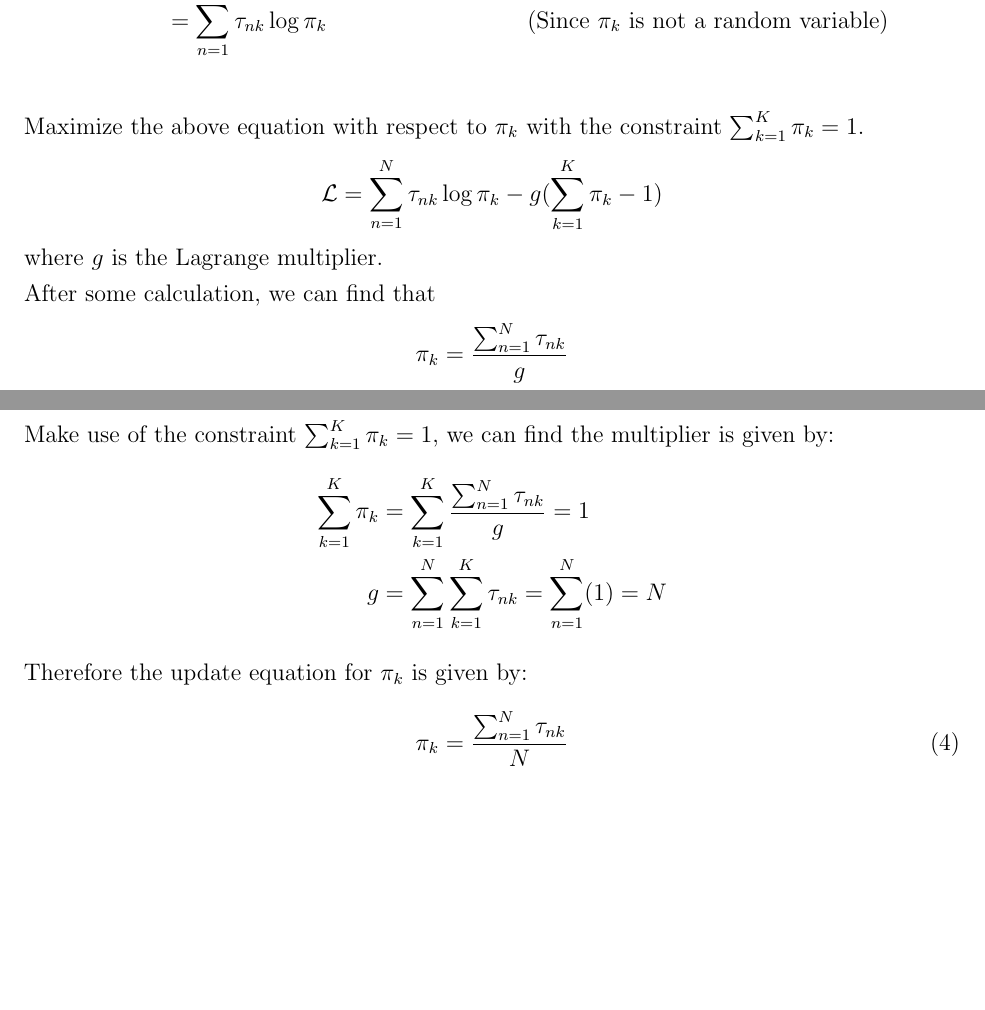
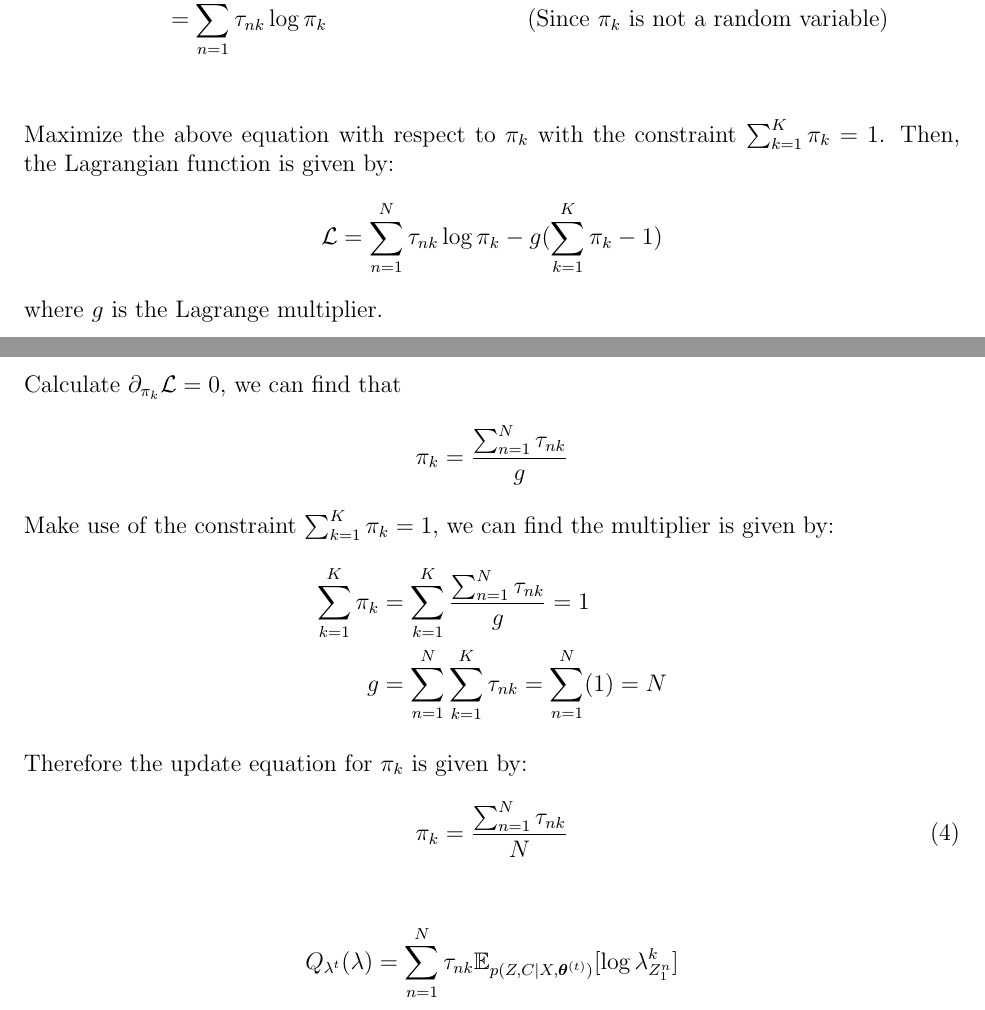
Before and after one commit to chris4540/DD2434_Advanced_ML, a LaTeX document (assign2/ChunHungLin_a2.tex): two parts of pages 7 and 8 of 20, joined at a grey line, cut so that both start at the same text, the shorter picture padded with empty space. Compiled offline with pdfLaTeX.

Commit message:
[2.7] some fix

```diff
--- a/assign2/ChunHungLin_a2.tex
+++ b/assign2/ChunHungLin_a2.tex
@@ -283,12 +283,13 @@ This result is the same as in the GMM EM algorithm.
     &=  \sum_{n=1}^{N} \tau_{nk} \log \pi_k && \text{(Since $\pi_k$ is not a random variable)}\\
 \end{align*}
 Maximize the above equation with respect to $\pi_k$ with the constraint $\sum_{k=1}^{K}\pi_k = 1$.
+Then, the Lagrangian function is given by:
 \begin{align*}
     \mathcal{L} = \sum_{n=1}^{N} \tau_{nk} \log \pi_k - g(\sum_{k=1}^{K} \pi_k - 1)
 \end{align*}
 where $g$ is the Lagrange multiplier.
 
-After some calculation, we can find that
+Calculate $\partial_{\pi_k}\mathcal{L} = 0$, we can find that
 \begin{align*}
     \pi_k = \frac{\sum_{n=1}^{N} \tau_{nk}}{g}
 \end{align*}
@@ -301,11 +302,17 @@ is given by:
 
 Therefore the update equation for $\pi_k$ is given by:
 \begin{equation}
-    \pi_k = \frac{\sum_{n=1}^{N} \tau_{nk}}{N}
+    \pi_k = \frac{\sum_{n=1}^{N} \tau_{nk}}{N} \label{eq:Q27-update_pi_k}
 \end{equation}
 
+\begin{align*}
+    Q_{\lambda^{t}}(\lambda) &= \sum_{n=1}^{N}
+        \tau_{nk} \mathbb{E}_{p(Z, C\mid X, \bm{\theta}^{(t)})}[\log \lambda^k_{Z^n_1}] \\
+\end{align*}
 \end{problem}
 \pagebreak
+
+
 
 % 2.8
 \begin{problem}{2.8.24}
```
